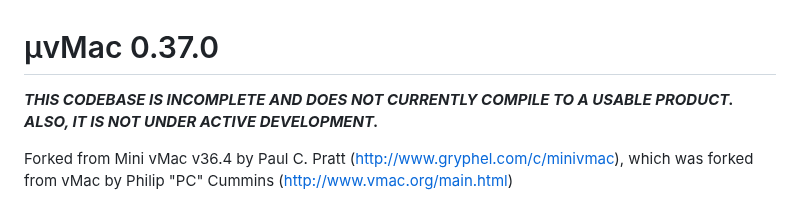
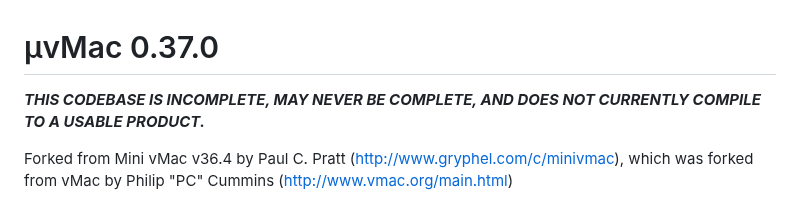
Before and after one commit to InvisibleUp/uvmac, a Markdown page: README.md, the part around the change. GitHub-like rendering.

Commit message:
Update the disclaimer at the top of the README

```diff
--- a/README.md
+++ b/README.md
@@ -1,6 +1,6 @@
 # µvMac 0.37.0
 
-***THIS CODEBASE IS INCOMPLETE AND DOES NOT CURRENTLY COMPILE TO A USABLE PRODUCT. ALSO, IT IS NOT UNDER ACTIVE DEVELOPMENT.***
+***THIS CODEBASE IS INCOMPLETE, MAY NEVER BE COMPLETE, AND DOES NOT CURRENTLY COMPILE TO A USABLE PRODUCT.***
 
 Forked from Mini vMac v36.4 by Paul C. Pratt (http://www.gryphel.com/c/minivmac), which was forked from vMac by Philip "PC" Cummins (http://www.vmac.org/main.html)
 
```
